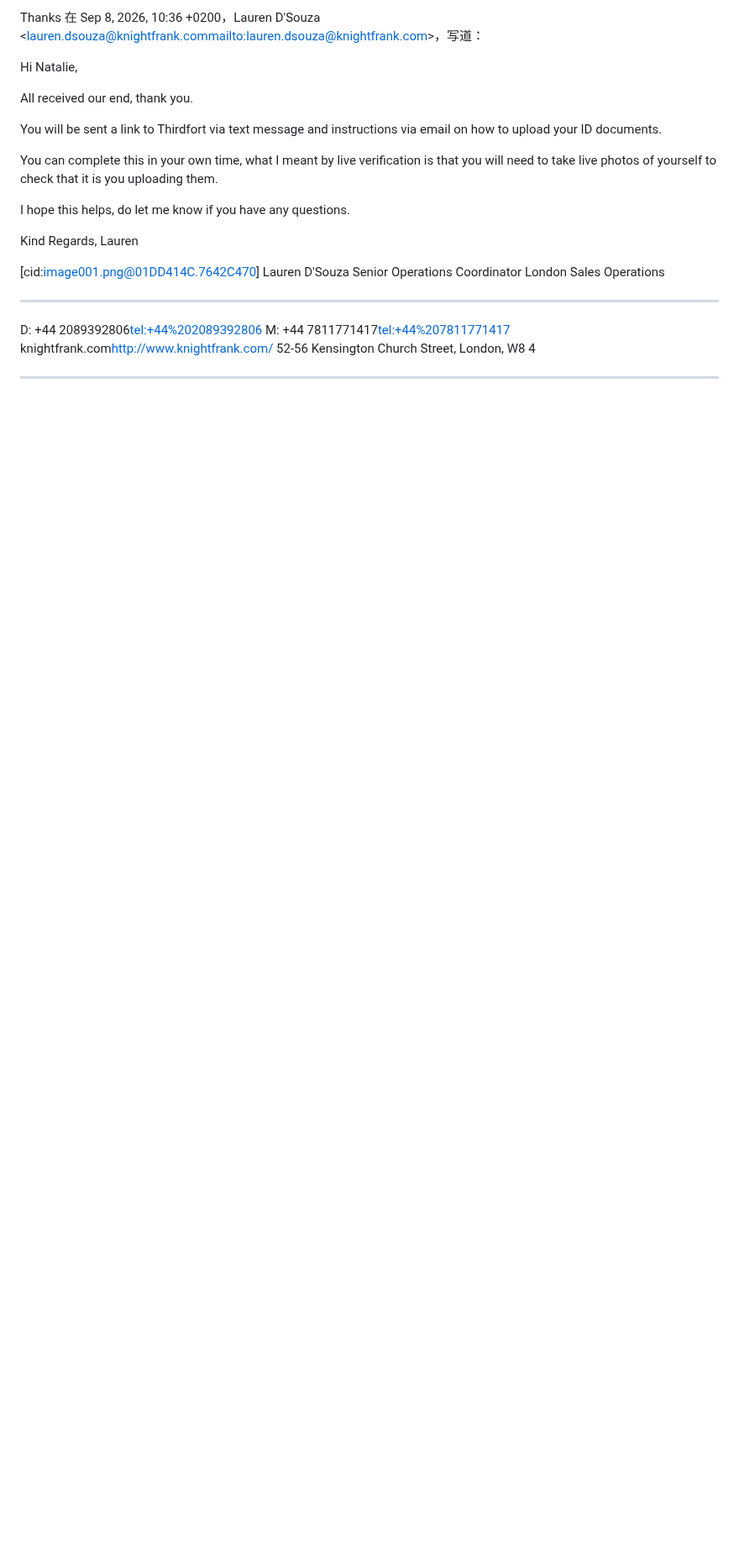
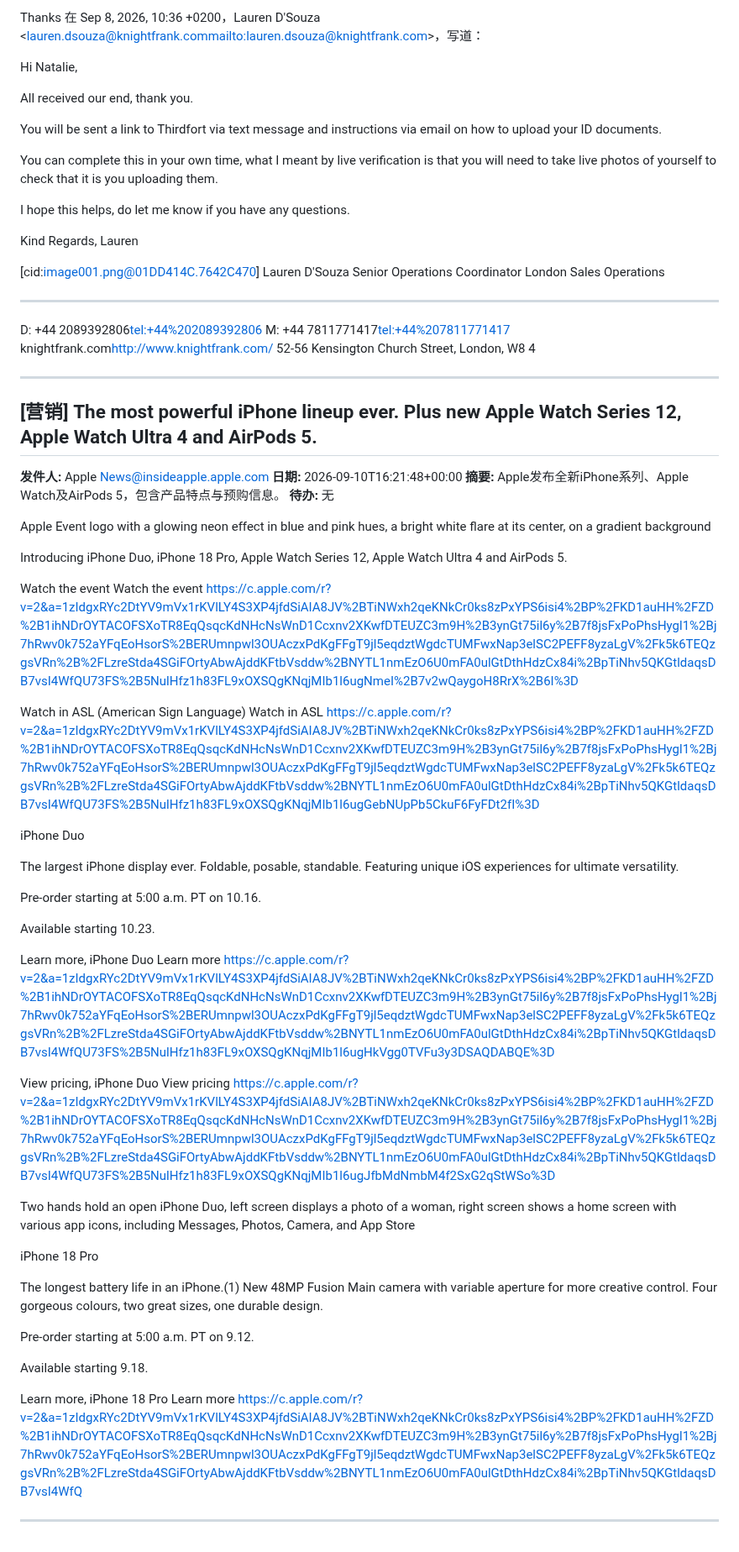
Before and after one commit to frankataix-gif/cathy-fencing, a Markdown page: cathy_data/emails.md, the part around the change. Shown at 84% size. Drawn GitHub-style; blank space fills up the shorter version.

Commit message:
Append email

```diff
--- a/cathy_data/emails.md
+++ b/cathy_data/emails.md
@@ -322,3 +322,49 @@ London,
 W8 4
 
 ---
+
+## [营销] The most powerful iPhone lineup ever. Plus new Apple Watch Series 12, Apple Watch Ultra 4 and AirPods 5.
+
+**发件人:** Apple <News@insideapple.apple.com>
+**日期:** 2026-09-10T16:21:48+00:00
+**摘要:** Apple发布全新iPhone系列、Apple Watch及AirPods 5，包含产品特点与预购信息。
+**待办:** 无
+
+Apple Event logo with a glowing neon effect in blue and pink hues, a bright white flare at its center, on a gradient background
+
+Introducing iPhone Duo, iPhone 18 Pro, Apple Watch Series 12, Apple Watch Ultra 4 and AirPods 5.
+
+Watch the event Watch the event
+https://c.apple.com/r?v=2&a=1zIdgxRYc2DtYV9mVx1rKVlLY4S3XP4jfdSiAIA8JV%2BTiNWxh2qeKNkCr0ks8zPxYPS6isi4%2BP%2FKD1auHH%2FZD%2B1ihNDrOYTACOFSXoTR8EqQsqcKdNHcNsWnD1Ccxnv2XKwfDTEUZC3m9H%2B3ynGt75il6y%2B7f8jsFxPoPhsHygl1%2Bj7hRwv0k752aYFqEoHsorS%2BERUmnpwl3OUAczxPdKgFFgT9jl5eqdztWgdcTUMFwxNap3elSC2PEFF8yzaLgV%2Fk5k6TEQzgsVRn%2B%2FLzreStda4SGiFOrtyAbwAjddKFtbVsddw%2BNYTL1nmEzO6U0mFA0ulGtDthHdzCx84i%2BpTiNhv5QKGtldaqsDB7vsI4WfQU73FS%2B5NulHfz1h83FL9xOXSQgKNqjMIb1l6ugNmeI%2B7v2wQaygoH8RrX%2B6I%3D
+
+Watch in ASL (American Sign Language) Watch in ASL
+https://c.apple.com/r?v=2&a=1zIdgxRYc2DtYV9mVx1rKVlLY4S3XP4jfdSiAIA8JV%2BTiNWxh2qeKNkCr0ks8zPxYPS6isi4%2BP%2FKD1auHH%2FZD%2B1ihNDrOYTACOFSXoTR8EqQsqcKdNHcNsWnD1Ccxnv2XKwfDTEUZC3m9H%2B3ynGt75il6y%2B7f8jsFxPoPhsHygl1%2Bj7hRwv0k752aYFqEoHsorS%2BERUmnpwl3OUAczxPdKgFFgT9jl5eqdztWgdcTUMFwxNap3elSC2PEFF8yzaLgV%2Fk5k6TEQzgsVRn%2B%2FLzreStda4SGiFOrtyAbwAjddKFtbVsddw%2BNYTL1nmEzO6U0mFA0ulGtDthHdzCx84i%2BpTiNhv5QKGtldaqsDB7vsI4WfQU73FS%2B5NulHfz1h83FL9xOXSQgKNqjMIb1l6ugGebNUpPb5CkuF6FyFDt2fI%3D
+
+iPhone Duo
+
+The largest iPhone display ever. Foldable, posable, standable. Featuring unique iOS experiences for ultimate versatility.
+
+Pre‑order starting at 5:00 a.m. PT on 10.16.
+
+Available starting 10.23.
+
+Learn more, iPhone Duo Learn more
+https://c.apple.com/r?v=2&a=1zIdgxRYc2DtYV9mVx1rKVlLY4S3XP4jfdSiAIA8JV%2BTiNWxh2qeKNkCr0ks8zPxYPS6isi4%2BP%2FKD1auHH%2FZD%2B1ihNDrOYTACOFSXoTR8EqQsqcKdNHcNsWnD1Ccxnv2XKwfDTEUZC3m9H%2B3ynGt75il6y%2B7f8jsFxPoPhsHygl1%2Bj7hRwv0k752aYFqEoHsorS%2BERUmnpwl3OUAczxPdKgFFgT9jl5eqdztWgdcTUMFwxNap3elSC2PEFF8yzaLgV%2Fk5k6TEQzgsVRn%2B%2FLzreStda4SGiFOrtyAbwAjddKFtbVsddw%2BNYTL1nmEzO6U0mFA0ulGtDthHdzCx84i%2BpTiNhv5QKGtldaqsDB7vsI4WfQU73FS%2B5NulHfz1h83FL9xOXSQgKNqjMIb1l6ugHkVgg0TVFu3y3DSAQDABQE%3D
+
+View pricing, iPhone Duo View pricing
+https://c.apple.com/r?v=2&a=1zIdgxRYc2DtYV9mVx1rKVlLY4S3XP4jfdSiAIA8JV%2BTiNWxh2qeKNkCr0ks8zPxYPS6isi4%2BP%2FKD1auHH%2FZD%2B1ihNDrOYTACOFSXoTR8EqQsqcKdNHcNsWnD1Ccxnv2XKwfDTEUZC3m9H%2B3ynGt75il6y%2B7f8jsFxPoPhsHygl1%2Bj7hRwv0k752aYFqEoHsorS%2BERUmnpwl3OUAczxPdKgFFgT9jl5eqdztWgdcTUMFwxNap3elSC2PEFF8yzaLgV%2Fk5k6TEQzgsVRn%2B%2FLzreStda4SGiFOrtyAbwAjddKFtbVsddw%2BNYTL1nmEzO6U0mFA0ulGtDthHdzCx84i%2BpTiNhv5QKGtldaqsDB7vsI4WfQU73FS%2B5NulHfz1h83FL9xOXSQgKNqjMIb1l6ugJfbMdNmbM4f2SxG2qStWSo%3D
+
+Two hands hold an open iPhone Duo, left screen displays a photo of a woman, right screen shows a home screen with various app icons, including Messages, Photos, Camera, and App Store
+
+iPhone 18 Pro
+
+The longest battery life in an iPhone.(1) New 48MP Fusion Main camera with variable aperture for more creative control. Four gorgeous colours, two great sizes, one durable design.
+
+Pre‑order starting at 5:00 a.m. PT on 9.12.
+
+Available starting 9.18.
+
+Learn more, iPhone 18 Pro Learn more
+https://c.apple.com/r?v=2&a=1zIdgxRYc2DtYV9mVx1rKVlLY4S3XP4jfdSiAIA8JV%2BTiNWxh2qeKNkCr0ks8zPxYPS6isi4%2BP%2FKD1auHH%2FZD%2B1ihNDrOYTACOFSXoTR8EqQsqcKdNHcNsWnD1Ccxnv2XKwfDTEUZC3m9H%2B3ynGt75il6y%2B7f8jsFxPoPhsHygl1%2Bj7hRwv0k752aYFqEoHsorS%2BERUmnpwl3OUAczxPdKgFFgT9jl5eqdztWgdcTUMFwxNap3elSC2PEFF8yzaLgV%2Fk5k6TEQzgsVRn%2B%2FLzreStda4SGiFOrtyAbwAjddKFtbVsddw%2BNYTL1nmEzO6U0mFA0ulGtDthHdzCx84i%2BpTiNhv5QKGtldaqsDB7vsI4WfQ
+
+---
```
